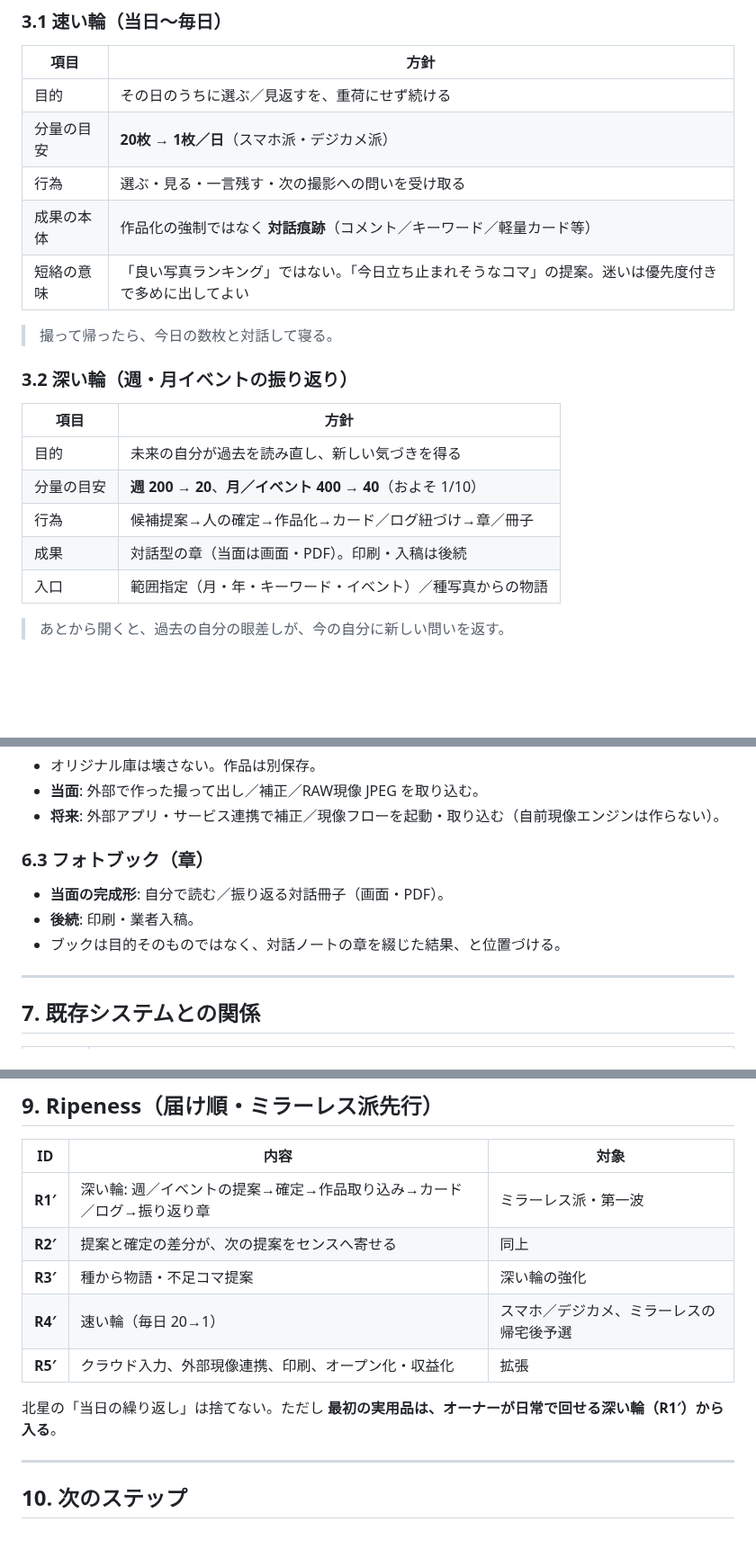
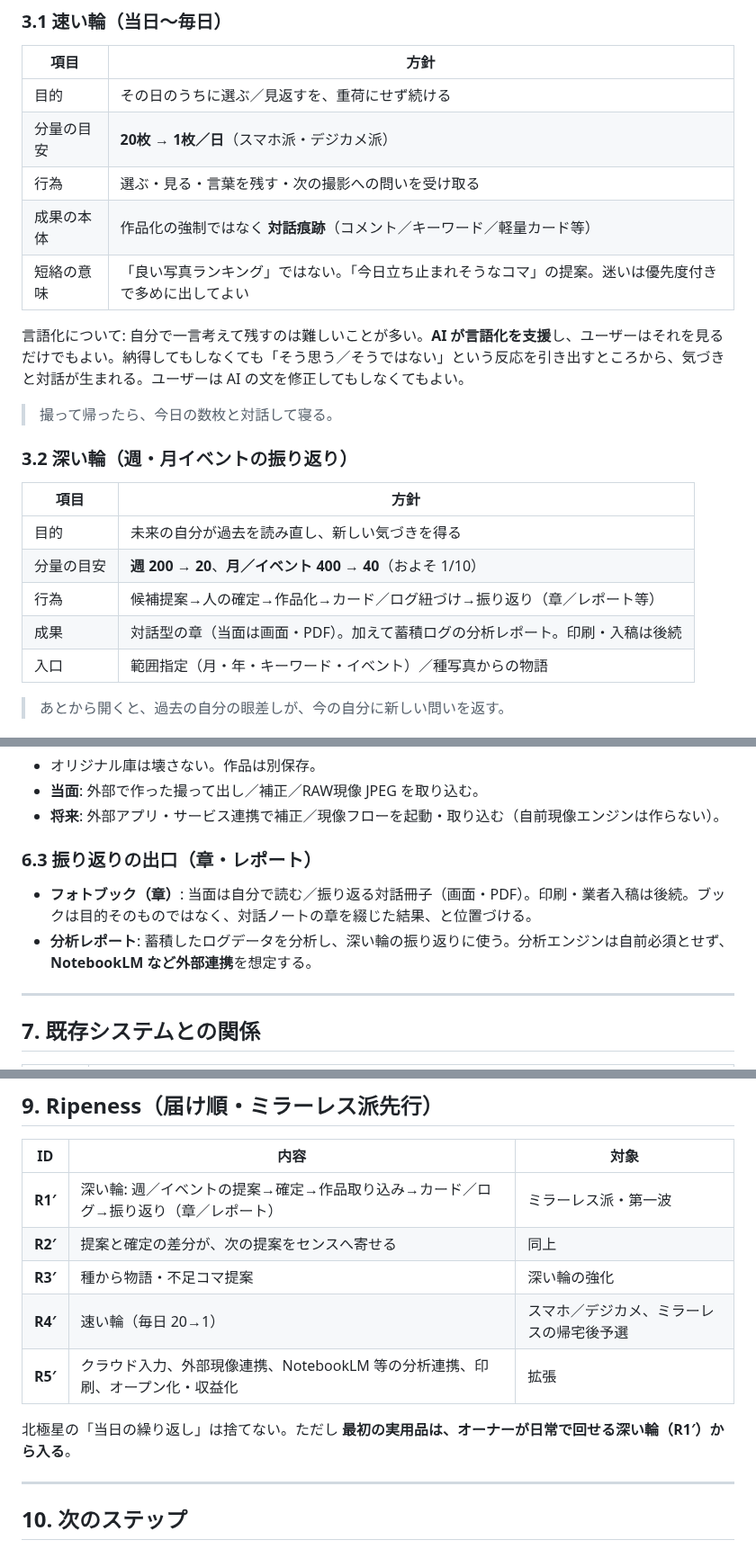
Before and after one commit to nktn-arch01/photo-critique-bot, a Markdown page: docs/LUMINA_NOTES_SERVICE_CONCEPT.md, 3 parts joined by grey strips. Shown at 90% size. Drawn GitHub-style; blank space fills up the shorter version.

Commit message:
docs: refine E1 concept wording and reflection exits
Rename 北星 to 北極星, simplify AI role to 伴走者, add the
see-speak-see cycle, AI-assisted wording for the fast loop, and
log-analysis reports via external tools such as NotebookLM.

Co-authored-by: nktn-arch01 <nktn-arch01@users.noreply.github.com>

```diff
--- a/docs/LUMINA_NOTES_SERVICE_CONCEPT.md
+++ b/docs/LUMINA_NOTES_SERVICE_CONCEPT.md
@@ -51,9 +53,11 @@ AI の役割は決定者ではなく、**編集者候補を出す伴走者**。
 |------|------|
 | 目的 | その日のうちに選ぶ／見返すを、重荷にせず続ける |
 | 分量の目安 | **20枚 → 1枚／日**（スマホ派・デジカメ派） |
-| 行為 | 選ぶ・見る・一言残す・次の撮影への問いを受け取る |
+| 行為 | 選ぶ・見る・言葉を残す・次の撮影への問いを受け取る |
 | 成果の本体 | 作品化の強制ではなく **対話痕跡**（コメント／キーワード／軽量カード等） |
 | 短絡の意味 | 「良い写真ランキング」ではない。「今日立ち止まれそうなコマ」の提案。迷いは優先度付きで多めに出してよい |
+
+言語化について: 自分で一言考えて残すのは難しいことが多い。**AI が言語化を支援**し、ユーザーはそれを見るだけでもよい。納得してもしなくても「そう思う／そうではない」という反応を引き出すところから、気づきと対話が生まれる。ユーザーは AI の文を修正してもしなくてもよい。
 
 > 撮って帰ったら、今日の数枚と対話して寝る。
 
@@ -63,8 +67,8 @@ AI の役割は決定者ではなく、**編集者候補を出す伴走者**。
 |------|------|
 | 目的 | 未来の自分が過去を読み直し、新しい気づきを得る |
 | 分量の目安 | **週 200 → 20**、**月／イベント 400 → 40**（およそ 1/10） |
-| 行為 | 候補提案→人の確定→作品化→カード／ログ紐づけ→章／冊子 |
-| 成果 | 対話型の章（当面は画面・PDF）。印刷・入稿は後続 |
+| 行為 | 候補提案→人の確定→作品化→カード／ログ紐づけ→振り返り（章／レポート等） |
+| 成果 | 対話型の章（当面は画面・PDF）。加えて蓄積ログの分析レポート。印刷・入稿は後続 |
 | 入口 | 範囲指定（月・年・キーワード・イベント）／種写真からの物語 |
 
 > あとから開くと、過去の自分の眼差しが、今の自分に新しい問いを返す。
@@ -161,11 +166,10 @@ Photos/
 - **当面**: 外部で作った撮って出し／補正／RAW現像 JPEG を取り込む。
 - **将来**: 外部アプリ・サービス連携で補正／現像フローを起動・取り込む（自前現像エンジンは作らない）。
 
-### 6.3 フォトブック（章）
+### 6.3 振り返りの出口（章・レポート）
 
-- **当面の完成形**: 自分で読む／振り返る対話冊子（画面・PDF）。
-- **後続**: 印刷・業者入稿。
-- ブックは目的そのものではなく、対話ノートの章を綴じた結果、と位置づける。
+- **フォトブック（章）**: 当面は自分で読む／振り返る対話冊子（画面・PDF）。印刷・業者入稿は後続。ブックは目的そのものではなく、対話ノートの章を綴じた結果、と位置づける。
+- **分析レポート**: 蓄積したログデータを分析し、深い輪の振り返りに使う。分析エンジンは自前必須とせず、**NotebookLM など外部連携**を想定する。
 
 ---
 
@@ -196,13 +200,13 @@ Photos/
 
 | ID | 内容 | 対象 |
 |----|------|------|
-| **R1′** | 深い輪: 週／イベントの提案→確定→作品取り込み→カード／ログ→振り返り章 | ミラーレス派・第一波 |
+| **R1′** | 深い輪: 週／イベントの提案→確定→作品取り込み→カード／ログ→振り返り（章／レポート） | ミラーレス派・第一波 |
 | **R2′** | 提案と確定の差分が、次の提案をセンスへ寄せる | 同上 |
 | **R3′** | 種から物語・不足コマ提案 | 深い輪の強化 |
 | **R4′** | 速い輪（毎日 20→1） | スマホ／デジカメ、ミラーレスの帰宅後予選 |
-| **R5′** | クラウド入力、外部現像連携、印刷、オープン化・収益化 | 拡張 |
+| **R5′** | クラウド入力、外部現像連携、NotebookLM 等の分析連携、印刷、オープン化・収益化 | 拡張 |
 
-北星の「当日の繰り返し」は捨てない。ただし **最初の実用品は、オーナーが日常で回せる深い輪（R1′）から入る**。
+北極星の「当日の繰り返し」は捨てない。ただし **最初の実用品は、オーナーが日常で回せる深い輪（R1′）から入る**。
 
 ---
 
```
Also changed, not shown: other parts of docs/LUMINA_NOTES_SERVICE_CONCEPT.md (+6 -2 lines).
